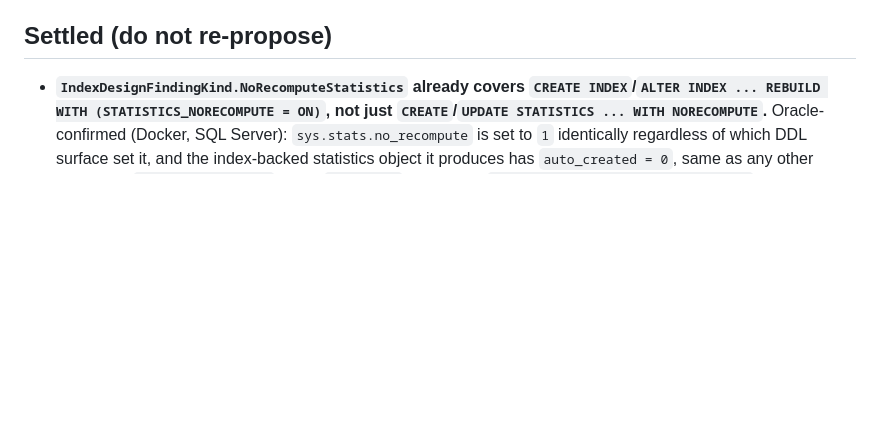
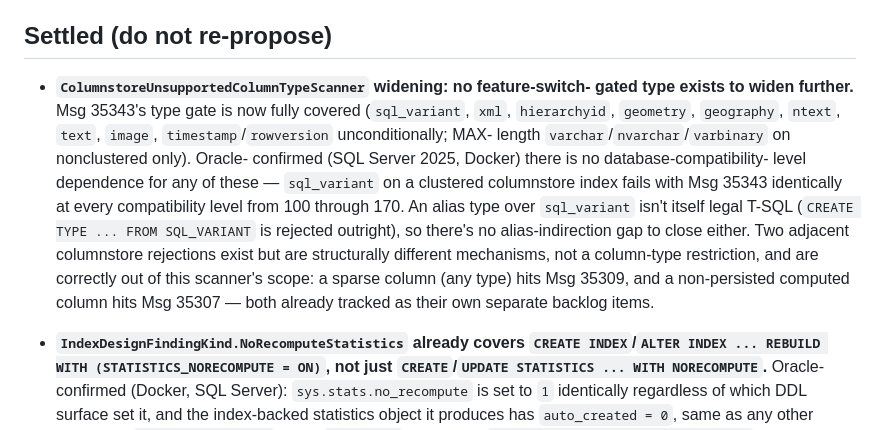
Before and after one commit to bhattumang7/mssql-silentscan, a Markdown page: docs/detection-reference.md, the part around the change. GitHub-like rendering; blank space fills up the shorter version.

Commit message:
Docs: close out ColumnstoreUnsupportedColumnType widening tasklist item
The type gate was already fully widened in a prior commit (all Msg 35343
types plus the clustered/nonclustered MAX-length split). Oracle-verified
there's no further compatibility-level-gated type and no alias-indirection
gap, and confirmed the sparse-column/computed-column columnstore rejections
are distinct mechanisms already tracked as their own backlog items. Record
the settled decision so this isn't re-proposed, and remove the now-shipped
tasklist entry.

```diff
--- a/docs/detection-reference.md
+++ b/docs/detection-reference.md
@@ -450,6 +450,22 @@ real `WITH (MEMORY_OPTIMIZED = ON)` table.
 
 ## Settled (do not re-propose)
 
+* **`ColumnstoreUnsupportedColumnTypeScanner` widening: no feature-switch-
+  gated type exists to widen further.** Msg 35343's type gate is now fully
+  covered (`sql_variant`, `xml`, `hierarchyid`, `geometry`, `geography`,
+  `ntext`, `text`, `image`, `timestamp`/`rowversion` unconditionally; MAX-
+  length `varchar`/`nvarchar`/`varbinary` on nonclustered only). Oracle-
+  confirmed (SQL Server 2025, Docker) there is no database-compatibility-
+  level dependence for any of these — `sql_variant` on a clustered columnstore
+  index fails with Msg 35343 identically at every compatibility level from
+  100 through 170. An alias type over `sql_variant` isn't itself legal T-SQL
+  (`CREATE TYPE ... FROM SQL_VARIANT` is rejected outright), so there's no
+  alias-indirection gap to close either. Two adjacent columnstore rejections
+  exist but are structurally different mechanisms, not a column-type
+  restriction, and are correctly out of this scanner's scope: a sparse
+  column (any type) hits Msg 35309, and a non-persisted computed column hits
+  Msg 35307 — both already tracked as their own separate backlog items.
+
 * **`IndexDesignFindingKind.NoRecomputeStatistics` already covers `CREATE
   INDEX`/`ALTER INDEX ... REBUILD WITH (STATISTICS_NORECOMPUTE = ON)`, not
   just `CREATE`/`UPDATE STATISTICS ... WITH NORECOMPUTE`.** Oracle-confirmed
```
Also changed, not shown: docs/detection-tasklist.md (+0 -8 lines).
